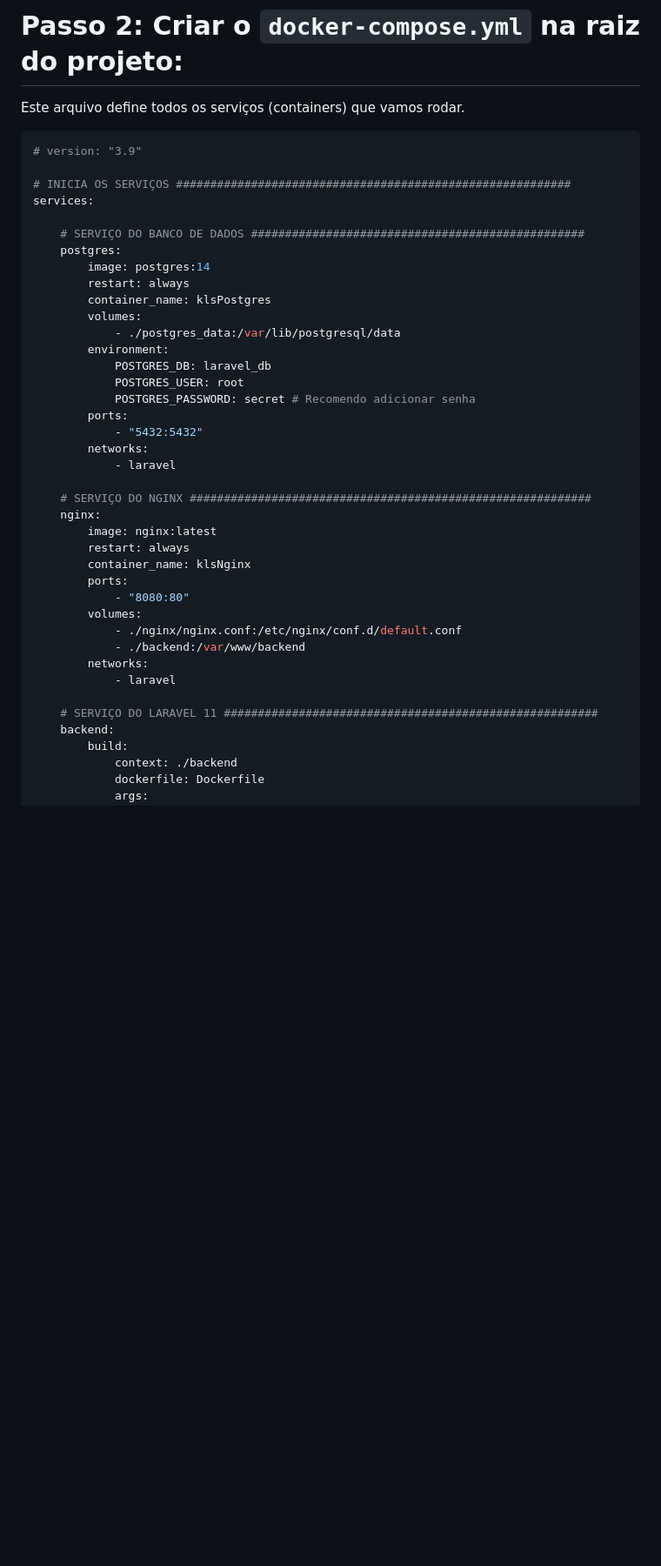
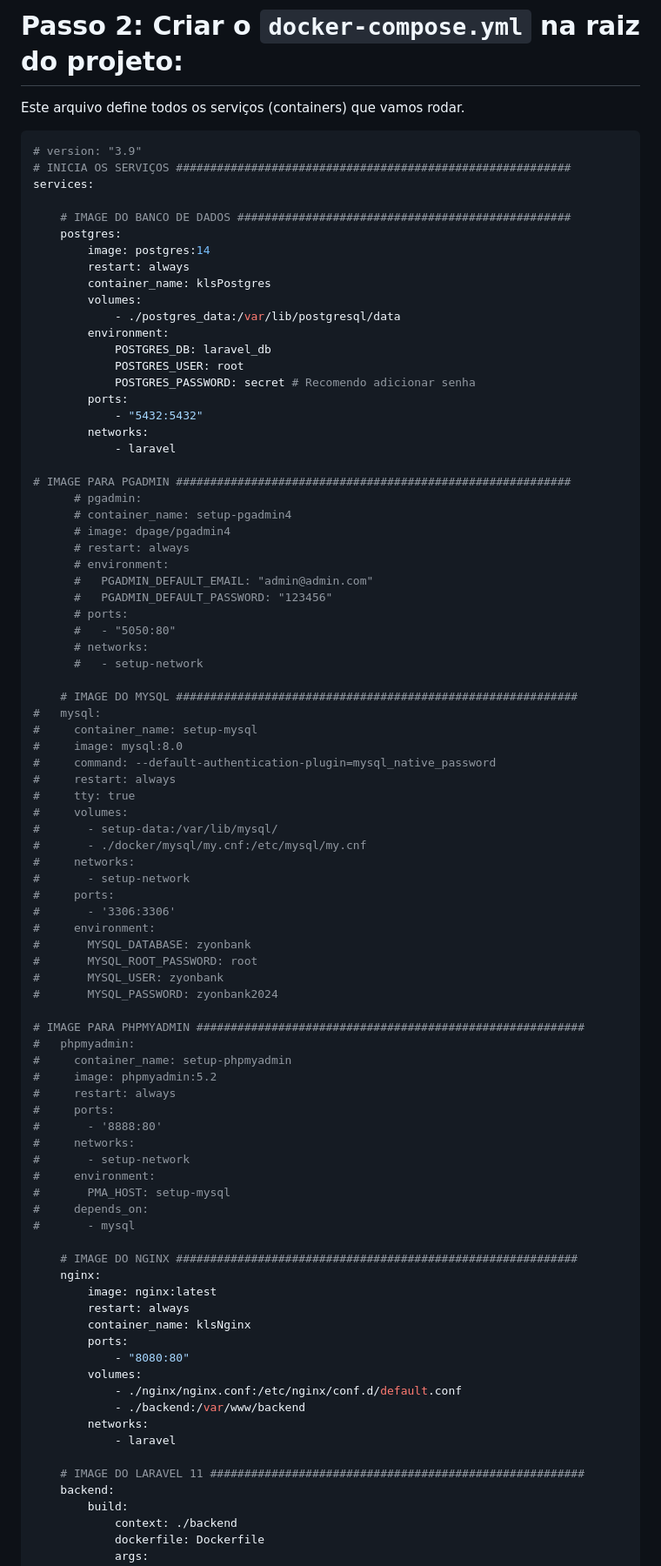
Before and after one commit to klsdesigner/ambiente-php-docker, a Markdown page: README.md, the part around the change printed below. Shown: that part at 87% size. Rendered like a GitHub page; blank space fills up the shorter version.

Commit message:
Ajuste no readme

````diff
--- a/README.md
+++ b/README.md
@@ -71,11 +71,10 @@ Este arquivo define todos os serviços (containers) que vamos rodar.
 
 ```shell
 # version: "3.9"
-
 # INICIA OS SERVIÇOS ##########################################################
 services:
 
-    # SERVIÇO DO BANCO DE DADOS #################################################
+    # IMAGE DO BANCO DE DADOS #################################################
     postgres:
         image: postgres:14
         restart: always
@@ -91,7 +90,54 @@ services:
         networks:
             - laravel
 
-    # SERVIÇO DO NGINX ###########################################################
+# IMAGE PARA PGADMIN ##########################################################
+      # pgadmin:
+      # container_name: setup-pgadmin4
+      # image: dpage/pgadmin4
+      # restart: always
+      # environment:
+      #   PGADMIN_DEFAULT_EMAIL: "admin@admin.com"
+      #   PGADMIN_DEFAULT_PASSWORD: "123456"
+      # ports:
+      #   - "5050:80"
+      # networks:
+      #   - setup-network
+
+    # IMAGE DO MYSQL ###########################################################
+#   mysql:
+#     container_name: setup-mysql
+#     image: mysql:8.0
+#     command: --default-authentication-plugin=mysql_native_password
+#     restart: always
+#     tty: true
+#     volumes:
+#       - setup-data:/var/lib/mysql/
+#       - ./docker/mysql/my.cnf:/etc/mysql/my.cnf
+#     networks:
+#       - setup-network
+#     ports:
+#       - '3306:3306'
+#     environment:
+#       MYSQL_DATABASE: zyonbank
+#       MYSQL_ROOT_PASSWORD: root
+#       MYSQL_USER: zyonbank
+#       MYSQL_PASSWORD: zyonbank2024
+
+# IMAGE PARA PHPMYADMIN #########################################################
+#   phpmyadmin:
+#     container_name: setup-phpmyadmin
+#     image: phpmyadmin:5.2
+#     restart: always
+#     ports:
+#       - '8888:80'
+#     networks:
+#       - setup-network
+#     environment:
+#       PMA_HOST: setup-mysql
+#     depends_on:
+#       - mysql
+
+    # IMAGE DO NGINX ###########################################################
     nginx:
         image: nginx:latest
         restart: always
@@ -104,7 +150,7 @@ services:
         networks:
             - laravel
 
-    # SERVIÇO DO LARAVEL 11 #######################################################
+    # IMAGE DO LARAVEL 11 #######################################################
     backend:
         build:
             context: ./backend
````
Also changed, not shown: other parts of README.md (+17 -23 lines).
